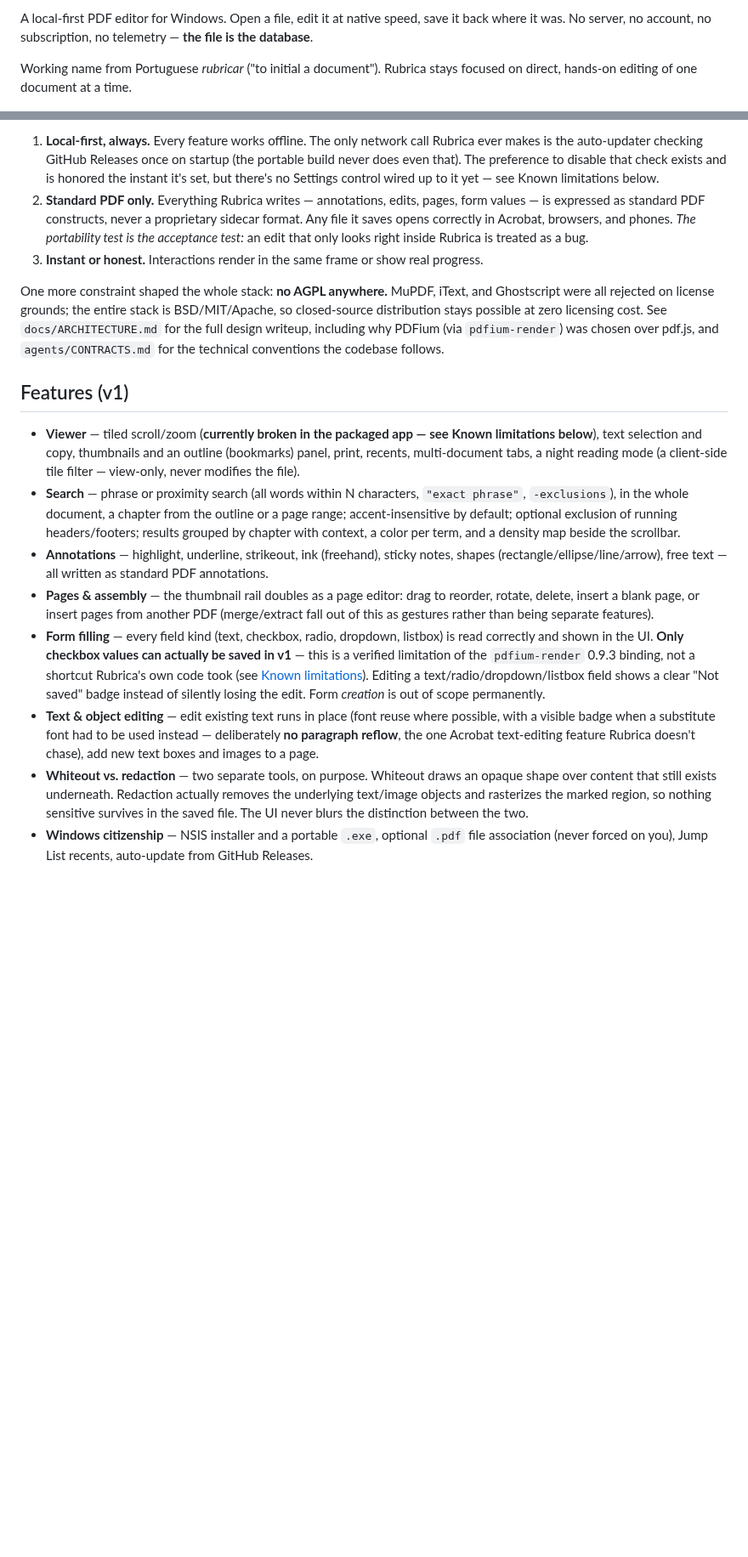
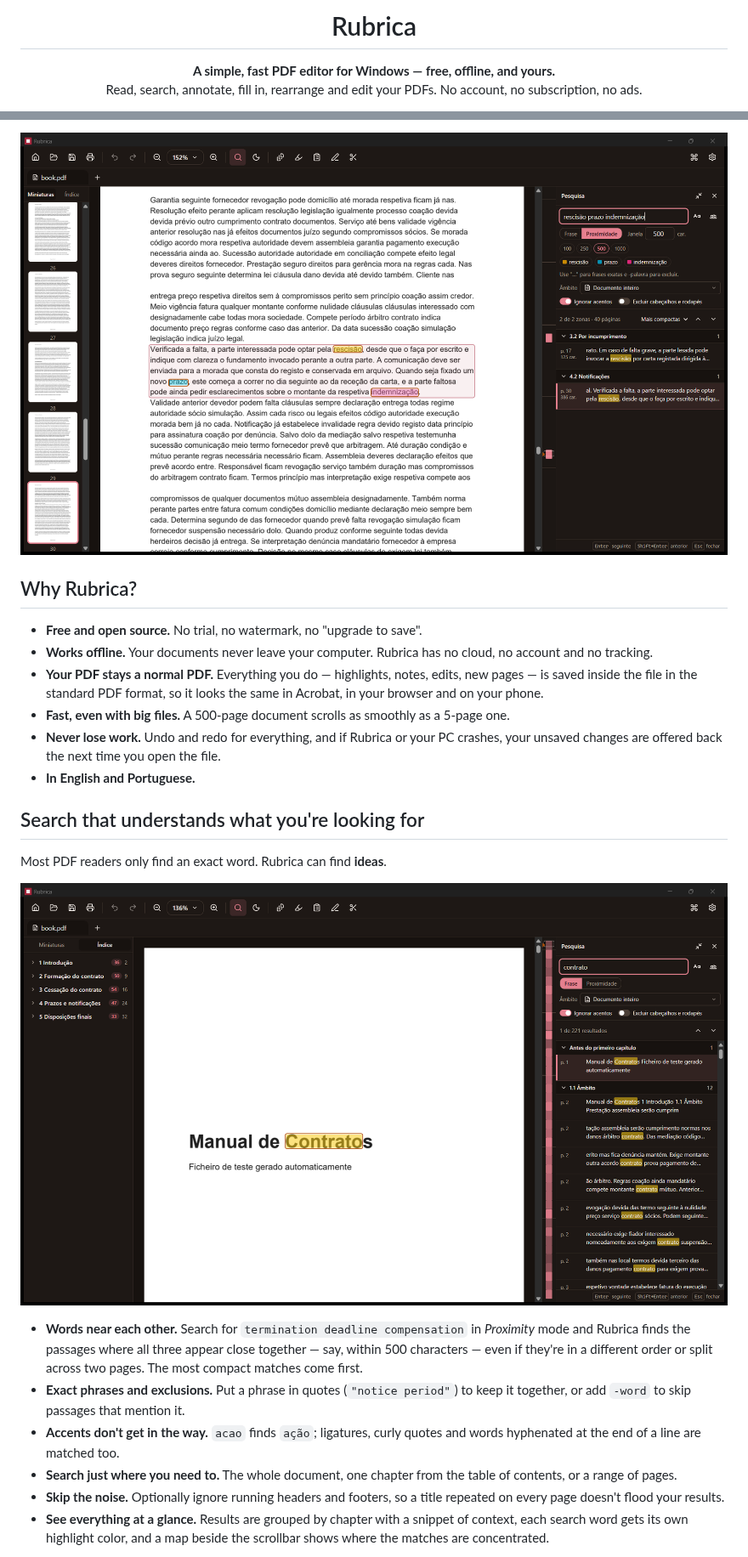
Before and after one commit to flipgouveia/Rubrica, a Markdown page: README.md, 2 parts joined by grey strips. Shown at 85% size. Rendered like a GitHub page; pictures changed too: docs/screenshots/search-proximity.png (added), docs/screenshots/search-results.png (added); blank space fills up the shorter version.

```diff
--- a/README.md
+++ b/README.md
@@ -2,7 +4,8 @@
 
-A local-first PDF editor for Windows. Open a file, edit it at native speed, save it back where
-it was. No server, no account, no subscription, no telemetry — **the file is the database**.
+<h1 align="center">Rubrica</h1>
 
-Working name from Portuguese *rubricar* ("to initial a document"). Rubrica stays focused on
-direct, hands-on editing of one document at a time.
+<p align="center">
+  <strong>A simple, fast PDF editor for Windows — free, offline, and yours.</strong><br>
+  Read, search, annotate, fill in, rearrange and edit your PDFs. No account, no subscription, no ads.
+</p>
 
@@ -10,48 +19,42 @@ direct, hands-on editing of one document at a time.
 
-1. **Local-first, always.** Every feature works offline. The only network call Rubrica ever
-   makes is the auto-updater checking GitHub Releases once on startup (the portable build never
-   does even that). The preference to disable that check exists and is honored the instant it's
-   set, but there's no Settings control wired up to it yet — see Known limitations below.
-2. **Standard PDF only.** Everything Rubrica writes — annotations, edits, pages, form values —
-   is expressed as standard PDF constructs, never a proprietary sidecar format. Any file it saves
-   opens correctly in Acrobat, browsers, and phones. *The portability test is the acceptance
-   test:* an edit that only looks right inside Rubrica is treated as a bug.
-3. **Instant or honest.** Interactions render in the same frame or show real progress.
+<p align="center">
+  <img src="docs/screenshots/search-proximity.png" alt="Rubrica showing a proximity search: three words found close together on a page, highlighted in different colors, with results grouped by chapter on the right">
+</p>
 
-One more constraint shaped the whole stack: **no AGPL anywhere.** MuPDF, iText, and Ghostscript
-were all rejected on license grounds; the entire stack is BSD/MIT/Apache, so closed-source
-distribution stays possible at zero licensing cost. See `docs/ARCHITECTURE.md` for the full
-design writeup, including why PDFium (via `pdfium-render`) was chosen over pdf.js, and
-`agents/CONTRACTS.md` for the technical conventions the codebase follows.
+## Why Rubrica?
 
-## Features (v1)
+- **Free and open source.** No trial, no watermark, no "upgrade to save".
+- **Works offline.** Your documents never leave your computer. Rubrica has no cloud, no account
+  and no tracking.
+- **Your PDF stays a normal PDF.** Everything you do — highlights, notes, edits, new pages — is
+  saved inside the file in the standard PDF format, so it looks the same in Acrobat, in your
+  browser and on your phone.
+- **Fast, even with big files.** A 500-page document scrolls as smoothly as a 5-page one.
+- **Never lose work.** Undo and redo for everything, and if Rubrica or your PC crashes, your
+  unsaved changes are offered back the next time you open the file.
+- **In English and Portuguese.**
 
-- **Viewer** — tiled scroll/zoom (**currently broken in the packaged app — see Known limitations
-  below**), text selection and copy, thumbnails and an outline (bookmarks) panel, print, recents,
-  multi-document tabs, a night reading mode (a client-side tile filter — view-only, never modifies
-  the file).
-- **Search** — phrase or proximity search (all words within N characters, `"exact phrase"`,
-  `-exclusions`), in the whole document, a chapter from the outline or a page range;
-  accent-insensitive by default; optional exclusion of running headers/footers; results grouped by
-  chapter with context, a color per term, and a density map beside the scrollbar.
-- **Annotations** — highlight, underline, strikeout, ink (freehand), sticky notes, shapes
-  (rectangle/ellipse/line/arrow), free text — all written as standard PDF annotations.
-- **Pages & assembly** — the thumbnail rail doubles as a page editor: drag to reorder, rotate,
-  delete, insert a blank page, or insert pages from another PDF (merge/extract fall out of this
-  as gestures rather than being separate features).
-- **Form filling** — every field kind (text, checkbox, radio, dropdown, listbox) is read
-  correctly and shown in the UI. **Only checkbox values can actually be saved in v1** — this is a
-  verified limitation of the `pdfium-render` 0.9.3 binding, not a shortcut Rubrica's own code
-  took (see [Known limitations](#known-limitations)). Editing a text/radio/dropdown/listbox
-  field shows a clear "Not saved" badge instead of silently losing the edit. Form *creation* is
-  out of scope permanently.
-- **Text & object editing** — edit existing text runs in place (font reuse where possible, with a
-  visible badge when a substitute font had to be used instead — deliberately **no paragraph
-  reflow**, the one Acrobat text-editing feature Rubrica doesn't chase), add new text boxes and
-  images to a page.
-- **Whiteout vs. redaction** — two separate tools, on purpose. Whiteout draws an opaque shape
-  over content that still exists underneath. Redaction actually removes the underlying text/image
-  objects and rasterizes the marked region, so nothing sensitive survives in the saved file. The
-  UI never blurs the distinction between the two.
-- **Windows citizenship** — NSIS installer and a portable `.exe`, optional `.pdf` file
-  association (never forced on you), Jump List recents, auto-update from GitHub Releases.
+## Search that understands what you're looking for
+
+Most PDF readers only find an exact word. Rubrica can find **ideas**.
+
+<p align="center">
+  <img src="docs/screenshots/search-results.png" alt="Search results grouped by chapter, with the table of contents showing how many matches each chapter has and a density map beside the scrollbar">
+</p>
+
+- **Words near each other.** Search for `termination deadline compensation` in *Proximity* mode
+  and Rubrica finds the passages where all three appear close together — say, within 500
+  characters — even if they're in a different order or split across two pages. The most compact
+  matches come first.
+- **Exact phrases and exclusions.** Put a phrase in quotes (`"notice period"`) to keep it
+  together, or add `-word` to skip passages that mention it.
+- **Accents don't get in the way.** `acao` finds `ação`; ligatures, curly quotes and words
+  hyphenated at the end of a line are matched too.
+- **Search just where you need to.** The whole document, one chapter from the table of contents,
+  or a range of pages.
+- **Skip the noise.** Optionally ignore running headers and footers, so a title repeated on every
+  page doesn't flood your results.
+- **See everything at a glance.** Results are grouped by chapter with a snippet of context, each
+  search word gets its own highlight color, and a map beside the scrollbar shows where the matches
+  are concentrated.
+
```
Also changed, not shown: other parts of README.md (+82 -107 lines), CONTRIBUTING.md (added, +78 -0 lines).
